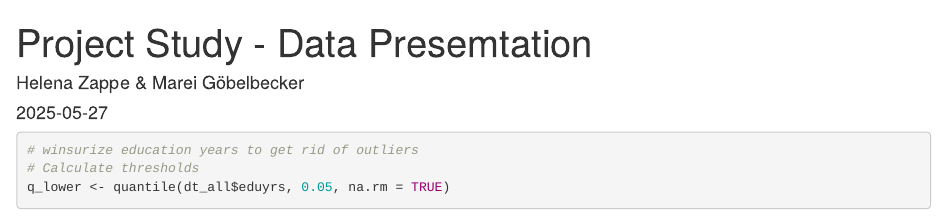
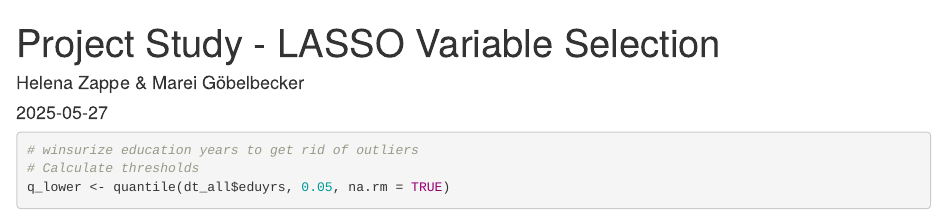
Before and after one commit to MareiLu/ess-study-project, an R Markdown document (ESS_LASSO.Rmd): the page in a window 1100 px wide, from its top. Rendered offline with R 4.5, knitr and Pandoc, with nearby package versions; some code elsewhere in the file could not run offline.

Commit message:
Update ESS_LASSO.Rmd

```diff
--- a/ESS_LASSO.Rmd
+++ b/ESS_LASSO.Rmd
@@ -1,5 +1,5 @@
 ---
-title: "Project Study - Data Presemtation"
+title: "Project Study - LASSO Variable Selection"
 author: "Helena Zappe & Marei Göbelbecker"
 date: "`r Sys.Date()`"
 output: html_document
```
